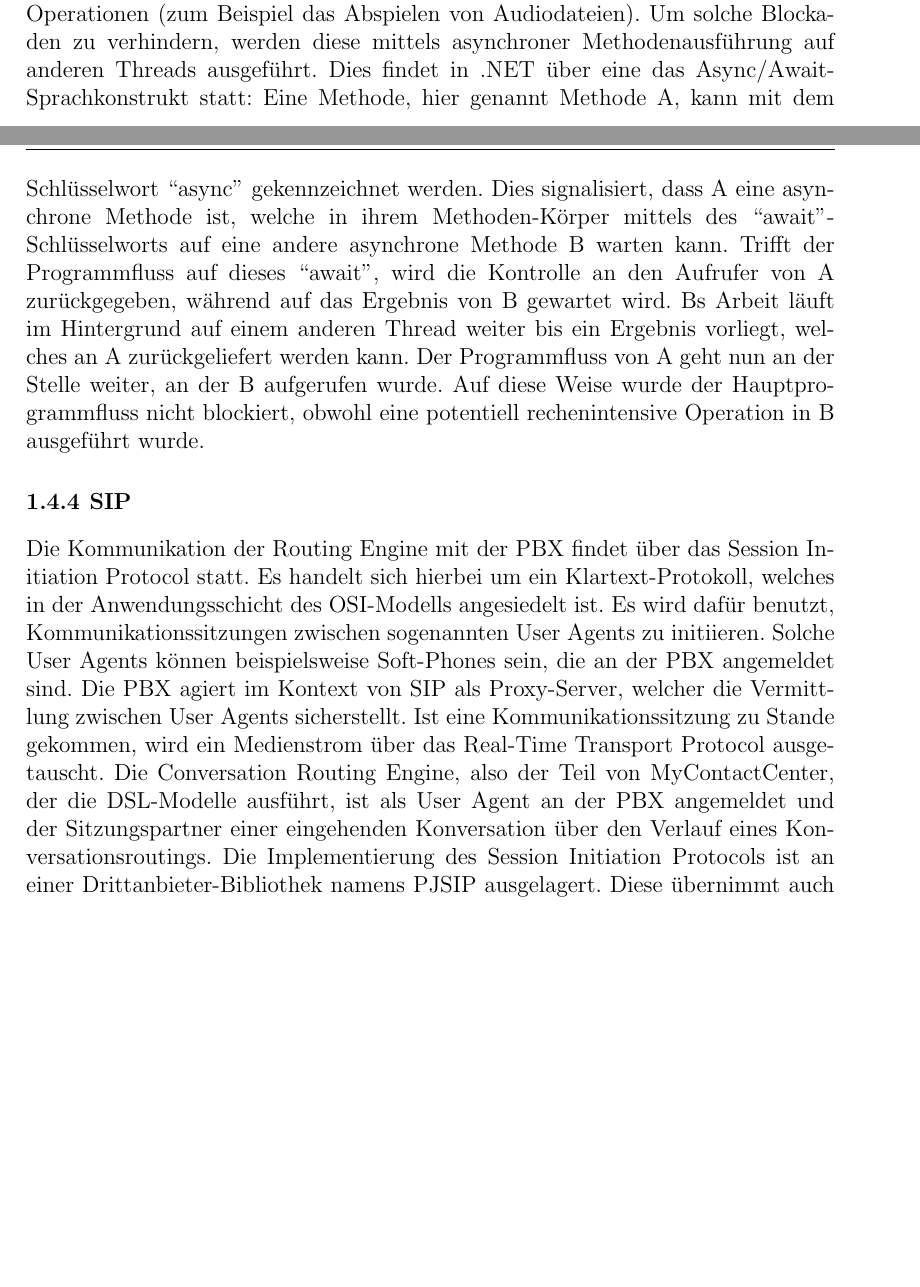
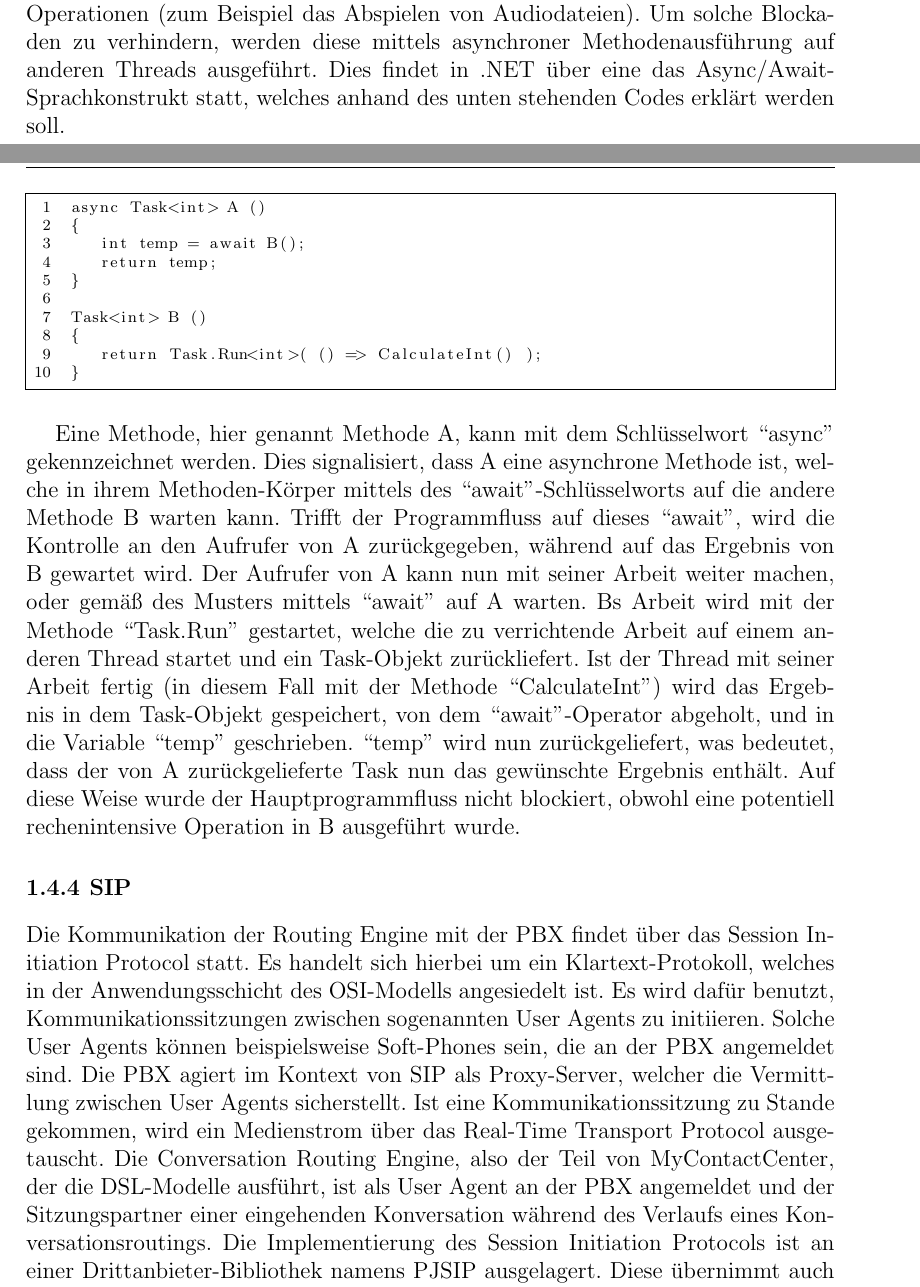
Before and after one commit to Hirnschwamm/MasterarbeitLatex, a LaTeX thesis (vorlage.tex, which reads chapters/Einleitung.tex): two parts of pages 10 and 11 of 17, joined at a grey line, cut so that both start at the same text, the shorter picture padded with empty space. Compiled offline with pdfLaTeX.

Commit message:
Improvements for section 1.4.3

```diff
--- a/chapters/Einleitung.tex
+++ b/chapters/Einleitung.tex
@@ -57,7 +57,30 @@ MyContactCenter und die DSL ist mit dem Microsoft .NET Software Framework entwic
 Roslyn ist eine .NET Compiler-Plattform welche Entwicklern die Werkzeuge eines Compilers für C\#- und Visual Basic-Code über eine API im eigenen Programmcode zur Verfügung stellt. So kann Code selbst analysiert, generiert und kompiliert werden. Die Implementierung der domänenspezifischen Sprache benutzt Roslyn um über eine Codegenerierungs-API einen MSIL-Syntaxbaum zu generieren und diesen zu einem .NET-Assembly zu kompilieren.
 
 \subsection{Asynchrone Methodenausführung in .NET}
-Einige Operationen innerhalb eines Konversationsroutings erfordern Thread-blockierende Operationen (zum Beispiel das Abspielen von Audiodateien). Um solche Blockaden zu verhindern, werden diese mittels asynchroner Methodenausführung auf anderen Threads ausgeführt. Dies findet in .NET über eine das Async/Await-Sprachkonstrukt statt: Eine Methode, hier genannt Methode A, kann mit dem Schlüsselwort ``async'' gekennzeichnet werden. Dies signalisiert, dass A eine asynchrone Methode ist, welche in ihrem Methoden-Körper mittels des ``await''-Schlüsselworts auf eine andere asynchrone Methode B warten kann. Trifft der Programmfluss auf dieses ``await'', wird die Kontrolle an den Aufrufer von A zurückgegeben, während auf das Ergebnis von B gewartet wird. Bs Arbeit läuft im Hintergrund auf einem anderen Thread weiter bis ein Ergebnis vorliegt, welches an A zurückgeliefert werden kann. Der Programmfluss von A geht nun an der Stelle weiter, an der B aufgerufen wurde. Auf diese Weise wurde der Hauptprogrammfluss nicht blockiert, obwohl eine potentiell rechenintensive Operation in B ausgeführt wurde.
+Einige Operationen innerhalb eines Konversationsroutings erfordern Thread-blockierende Operationen (zum Beispiel das Abspielen von Audiodateien). Um solche Blockaden zu verhindern, werden diese mittels asynchroner Methodenausführung auf anderen Threads ausgeführt. Dies findet in .NET über eine das Async/Await-Sprachkonstrukt statt, welches anhand des unten stehenden Codes erklärt werden soll.
+
+\vspace{1cm}
+\noindent
+\begin{minipage}{1.0\textwidth} \small
+\begin{lstlisting}
+async Task<int> A ()
+{
+	int temp = await B();
+	return temp;
+}
+
+Task<int> B ()
+{
+	return Task.Run<int>( () => CalculateInt() );
+}
+\end{lstlisting}
+\end{minipage}
+\vskip 1em
+
+
+Eine Methode, hier genannt Methode A, kann mit dem Schlüsselwort ``async'' gekennzeichnet werden. Dies signalisiert, dass A eine asynchrone Methode ist, welche in ihrem Methoden-Körper mittels des ``await''-Schlüsselworts auf die andere Methode B warten kann. Trifft der Programmfluss auf dieses ``await'', wird die Kontrolle an den Aufrufer von A zurückgegeben, während auf das Ergebnis von B gewartet wird. Der Aufrufer von A kann nun mit seiner Arbeit weiter machen, oder gemäß des Musters mittels ``await'' auf A warten. Bs Arbeit wird mit der Methode ``Task.Run'' gestartet, welche die zu verrichtende Arbeit auf einem anderen Thread startet und ein Task-Objekt zurückliefert. Ist der Thread mit seiner Arbeit fertig (in diesem Fall mit der Methode ``CalculateInt'') wird das Ergebnis in dem Task-Objekt gespeichert, von dem ``await''-Operator abgeholt, und in die Variable ``temp'' geschrieben. ``temp'' wird nun zurückgeliefert, was bedeutet, dass der von A zurückgelieferte Task nun das gewünschte Ergebnis enthält. Auf diese Weise wurde der Hauptprogrammfluss nicht blockiert, obwohl eine potentiell rechenintensive Operation in B ausgeführt wurde.
+
+
 
 \subsection{SIP}
-Die Kommunikation der Routing Engine mit der PBX findet über das Session Initiation Protocol statt. Es handelt sich hierbei um ein Klartext-Protokoll, welches in der Anwendungsschicht des OSI-Modells angesiedelt ist. Es wird dafür benutzt, Kommunikationssitzungen zwischen sogenannten User Agents zu initiieren. Solche User Agents können beispielsweise Soft-Phones sein, die an der PBX angemeldet sind. Die PBX agiert im Kontext von SIP als Proxy-Server, welcher die Vermittlung zwischen User Agents sicherstellt. Ist eine Kommunikationssitzung zu Stande gekommen, wird ein Medienstrom über das Real-Time Transport Protocol ausgetauscht. Die Conversation Routing Engine, also der Teil von MyContactCenter, der die DSL-Modelle ausführt, ist als User Agent an der PBX angemeldet und der Sitzungspartner einer eingehenden Konversation über den Verlauf eines Konversationsroutings. Die Implementierung des Session Initiation Protocols ist an einer Drittanbieter-Bibliothek namens PJSIP ausgelagert. Diese übernimmt auch die Simulation eines SIP User Agents.
+Die Kommunikation der Routing Engine mit der PBX findet über das Session Initiation Protocol statt. Es handelt sich hierbei um ein Klartext-Protokoll, welches in der Anwendungsschicht des OSI-Modells angesiedelt ist. Es wird dafür benutzt, Kommunikationssitzungen zwischen sogenannten User Agents zu initiieren. Solche User Agents können beispielsweise Soft-Phones sein, die an der PBX angemeldet sind. Die PBX agiert im Kontext von SIP als Proxy-Server, welcher die Vermittlung zwischen User Agents sicherstellt. Ist eine Kommunikationssitzung zu Stande gekommen, wird ein Medienstrom über das Real-Time Transport Protocol ausgetauscht. Die Conversation Routing Engine, also der Teil von MyContactCenter, der die DSL-Modelle ausführt, ist als User Agent an der PBX angemeldet und der Sitzungspartner einer eingehenden Konversation während des Verlaufs eines Konversationsroutings. Die Implementierung des Session Initiation Protocols ist an einer Drittanbieter-Bibliothek namens PJSIP ausgelagert. Diese übernimmt auch die Simulation eines SIP User Agents.
```
